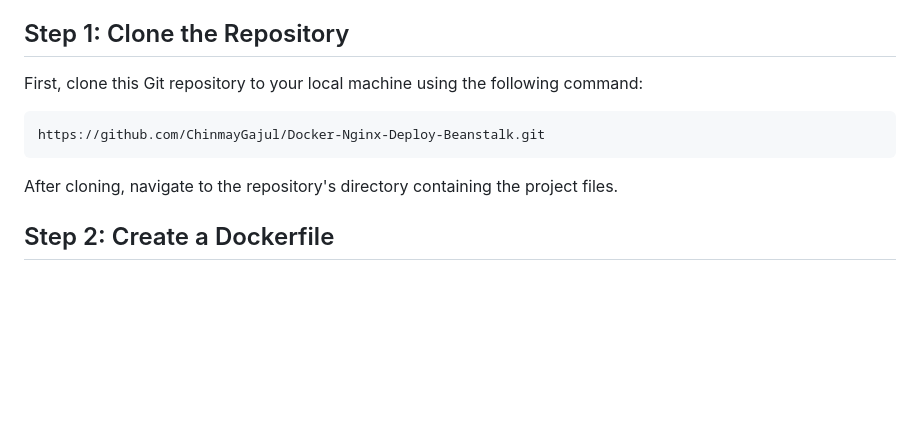
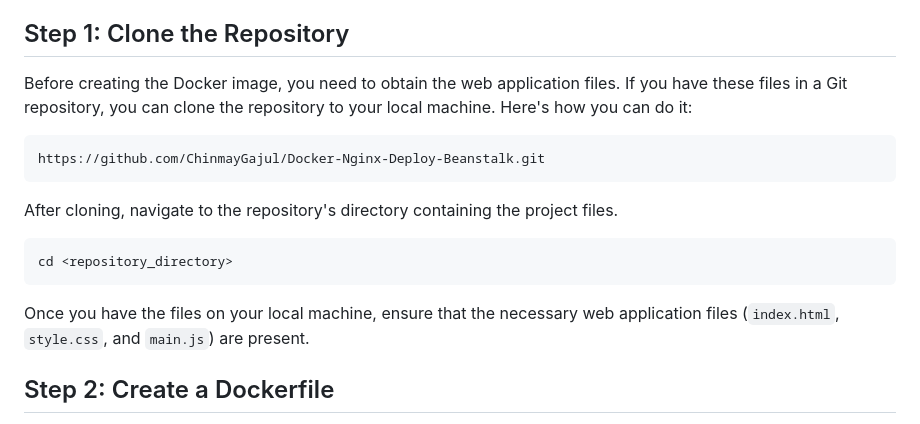
Before and after one commit to ChinmayGajul/Docker-Nginx-Deploy-Beanstalk, a Markdown page: README.md, the part around the change. Drawn GitHub-style; blank space fills up the shorter version.

````diff
--- a/README.md
+++ b/README.md
@@ -23,13 +23,17 @@ This project focuses on creating a Docker file, Docker image, Docker container f
 
 
 ## Step 1: Clone the Repository
-First, clone this Git repository to your local machine using the following command:
+Before creating the Docker image, you need to obtain the web application files. If you have these files in a Git repository, you can clone the repository to your local machine. Here's how you can do it:
 
 ```bash
 https://github.com/ChinmayGajul/Docker-Nginx-Deploy-Beanstalk.git
 ```
 
 After cloning, navigate to the repository's directory containing the project files.
+```bash
+cd <repository_directory>
+```
+Once you have the files on your local machine, ensure that the necessary web application files (`index.html`, `style.css`, and `main.js`) are present.
 
 ## Step 2: Create a Dockerfile
 The Dockerfile is a crucial component of this project as it defines the steps required to create the Docker image. In this project, we utilize the nginx:alpine base image and copy the web application files into the container, expose port 80, and configure the Nginx server to run in the foreground,you will find the necessary web application files like `index.html`, `style.css`, and `main.js`. Create a Dockerfile named `Dockerfile` (without an extension) in the same directory. Here's a detailed breakdown of the Dockerfile:
````
